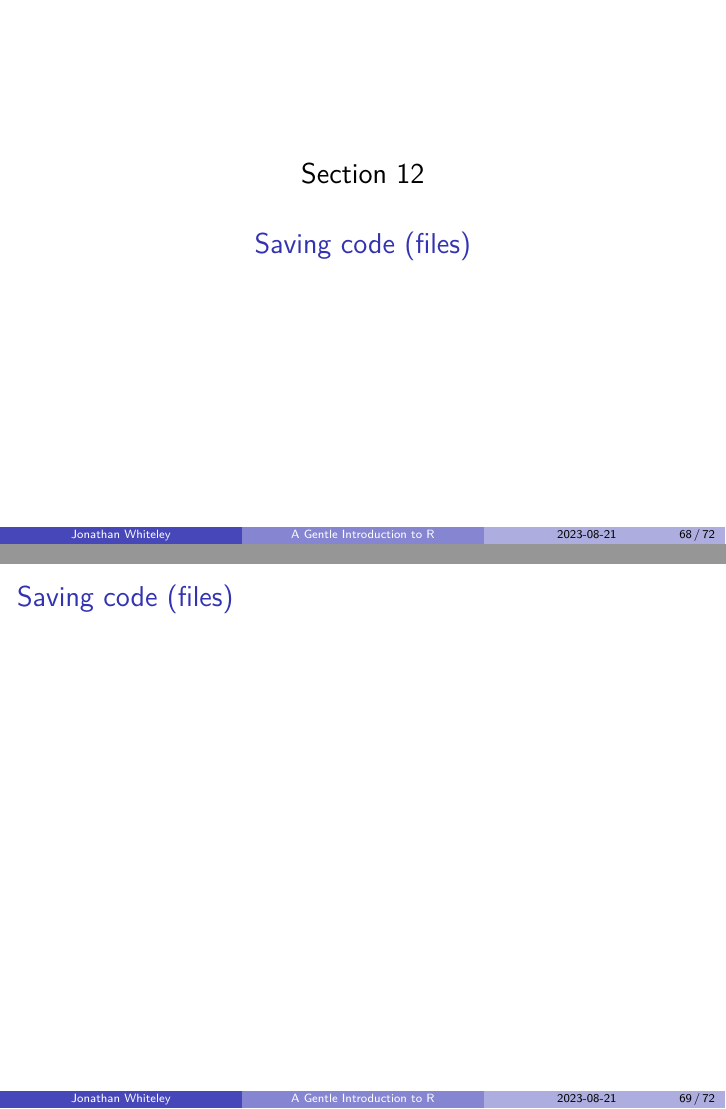
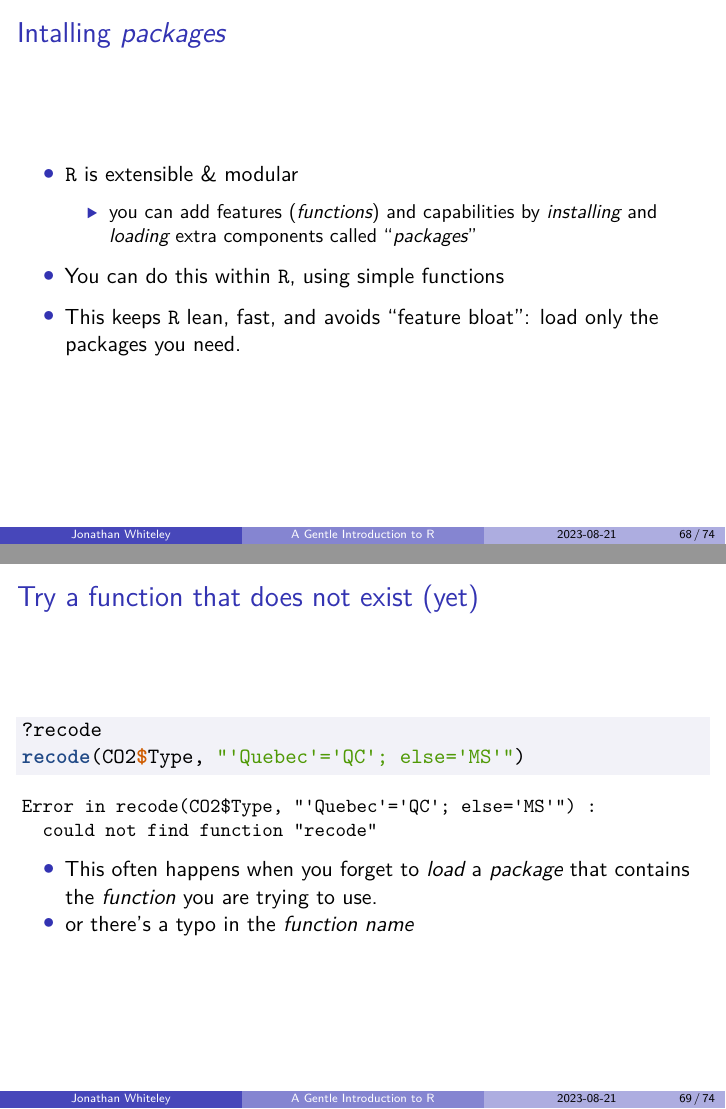
Before and after one commit to jawhiteley/R_training_jaw, an R Markdown document (R1_intro/R-intro.rmd): pages 75 and 76 of 79 before the commit and pages 75 and 76 of 81 after it, joined at a grey line. The pictures show the output file R1_intro/R-intro.pdf that the author committed with the source.

Commit message:
Add first slide on "installing packages"
+ headers for next slides, including "Command-R".

````diff
--- a/R1_intro/R-intro.rmd
+++ b/R1_intro/R-intro.rmd
@@ -1729,3 +1729,28 @@ CO2$Treatment
 
 # Installing packages
 
+## Intalling *packages*
+
+- $\R$ is extensible & modular
+  - you can add features (*functions*) and capabilities by *installing* and *loading* extra components called “*packages*”
+
+- You can do this within $\R$, using simple functions
+
+- This keeps $\R$ lean, fast, and avoids "feature bloat": load only the packages you need.
+
+
+## Try a function that does not exist (yet)
+
+```{r, eval=FALSE}
+?recode
+recode(CO2$Type, "'Quebec'='QC'; else='MS'")
+```
+```{r, echo=FALSE}
+try( recode(CO2$Type, "'Quebec'='QC'; else='MS'") )
+```
+
+- This often happens when you forget to *load* a *package* that contains the *function* you are trying to use.
+- or there's a typo in the *function name*
+
+
+## Trying to load a *package* that is not installed
````
Also changed, not shown: R1_intro/R-intro.pdf, R1_intro/R-intro.tex, R1_intro/R-intro.rmd (19 more changed lines).
